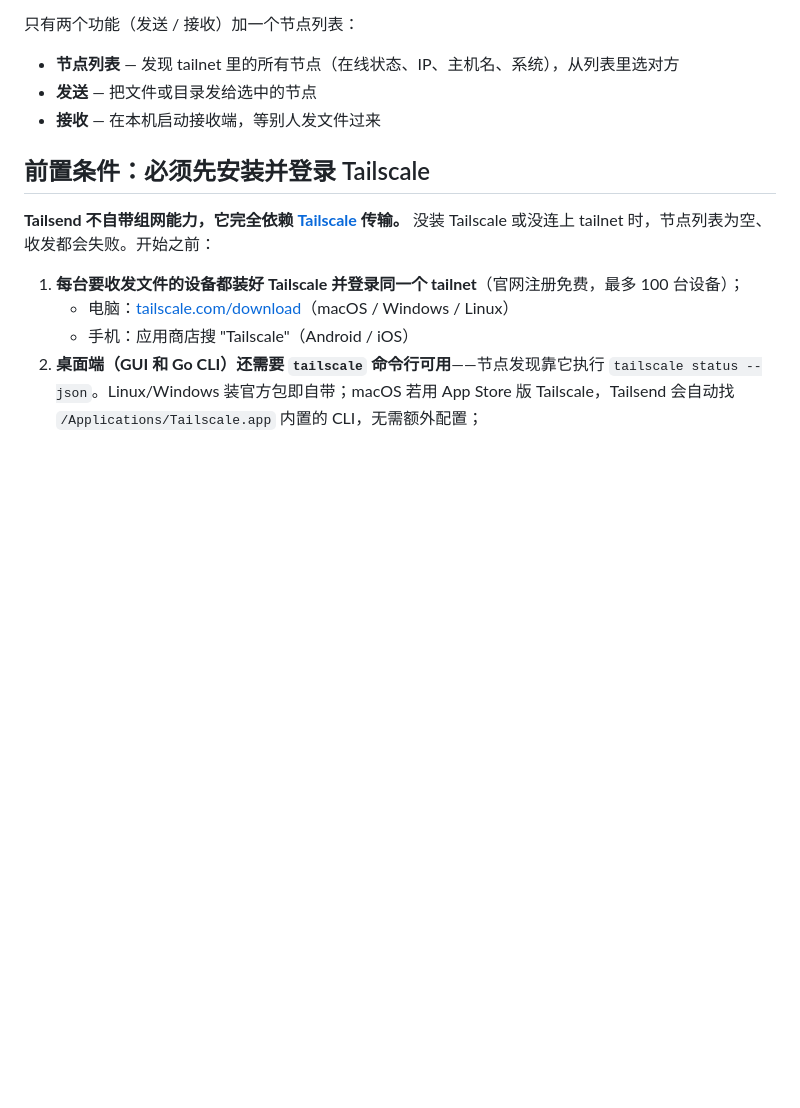
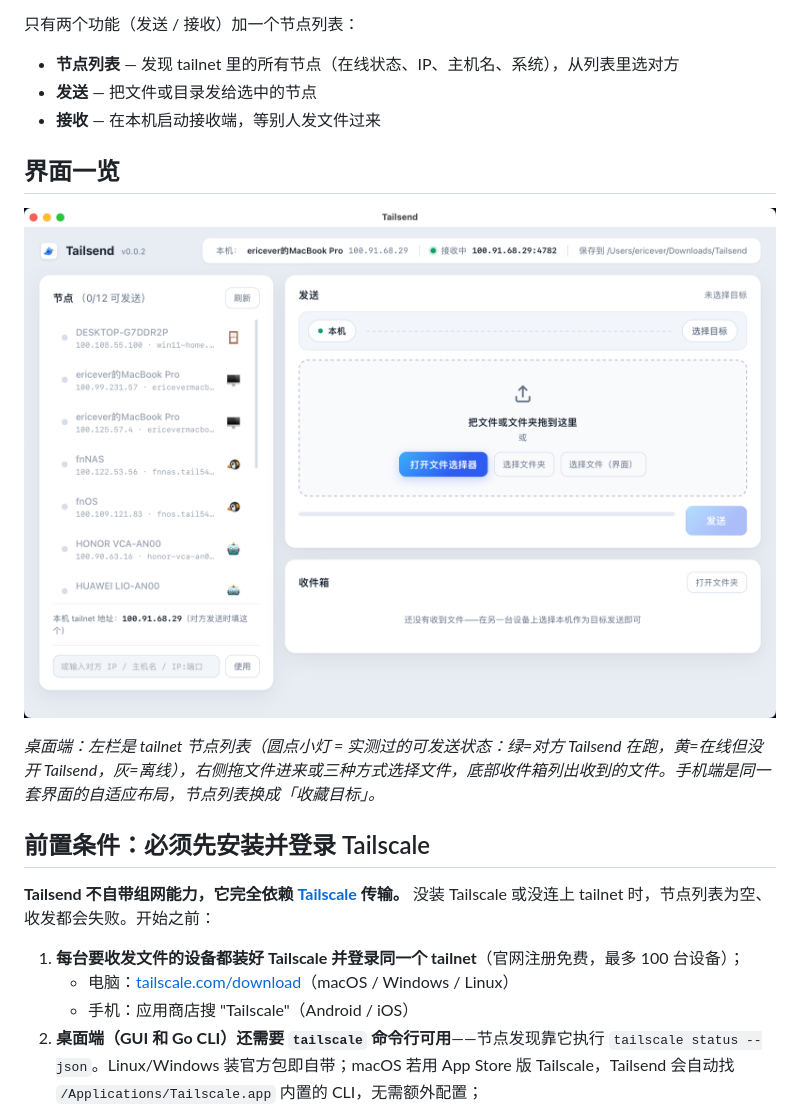
Before and after one commit to archerzing-tech/tailsend, a Markdown page: README.md, the part around the change. Drawn GitHub-style; pictures changed too: docs/screenshot-desktop.png (added); blank space fills up the shorter version.

Commit message:
Add desktop UI screenshot to READMEs

```diff
--- a/README.md
+++ b/README.md
@@ -15,6 +15,12 @@
 - **节点列表** — 发现 tailnet 里的所有节点（在线状态、IP、主机名、系统），从列表里选对方
 - **发送** — 把文件或目录发给选中的节点
 - **接收** — 在本机启动接收端，等别人发文件过来
+
+## 界面一览
+
+![Tailsend 桌面端](docs/screenshot-desktop.png)
+
+*桌面端：左栏是 tailnet 节点列表（圆点小灯 = 实测过的可发送状态：绿=对方 Tailsend 在跑，黄=在线但没开 Tailsend，灰=离线），右侧拖文件进来或三种方式选择文件，底部收件箱列出收到的文件。手机端是同一套界面的自适应布局，节点列表换成「收藏目标」。*
 
 ## 前置条件：必须先安装并登录 Tailscale
 
```
Also changed, not shown: app/README.md (+2 -0 lines).
